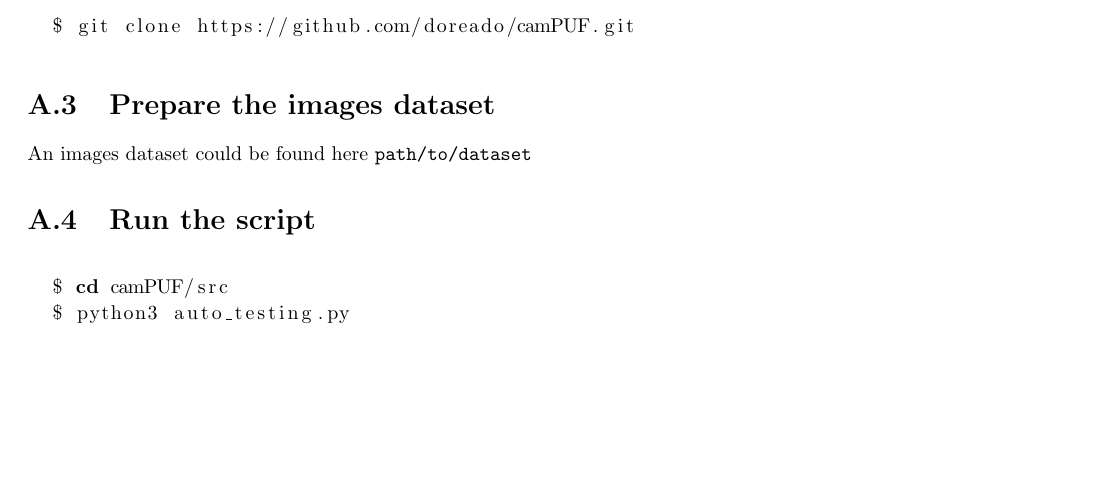
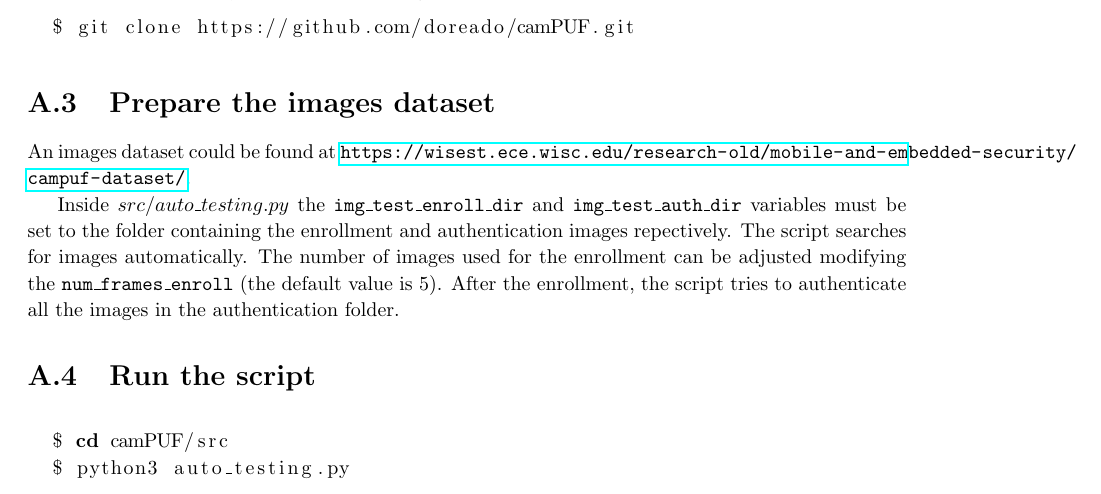
Before and after one commit to doreado/camPUF, a LaTeX thesis (docs/report/report.tex, which reads docs/report/appendices/usermanual.tex): part of page 27 of 29, cut so that both start at the same text, the shorter picture padded with empty space. Compiled offline with pdfLaTeX.

Commit message:
add additional details

```diff
--- a/docs/report/appendices/usermanual.tex
+++ b/docs/report/appendices/usermanual.tex
@@ -21,8 +21,9 @@ In addition, the following Python libraries must be installed
 \end{lstlisting}
 
 \section{Prepare the images dataset}\label{sec:preparetheimagedataset}
-An images dataset could be found here
-\texttt{path/to/dataset}
+An images dataset could be found at \url{https://wisest.ece.wisc.edu/research-old/mobile-and-embedded-security/campuf-dataset/}.
+
+Inside $src/auto\_testing.py$ the \texttt{img\_test\_enroll\_dir} and \texttt{img\_test\_auth\_dir} variables must be set to the folder containing the enrollment and authentication images repectively. The script searches for images automatically. The number of images used for the enrollment can be adjusted modifying the \texttt{num\_frames\_enroll} (the default value is 5). After the enrollment, the script tries to authenticate all the images in the authentication folder.
 
 \section{Run the script}\label{sec:runthescript}
 \begin{lstlisting}[language=bash]
```
